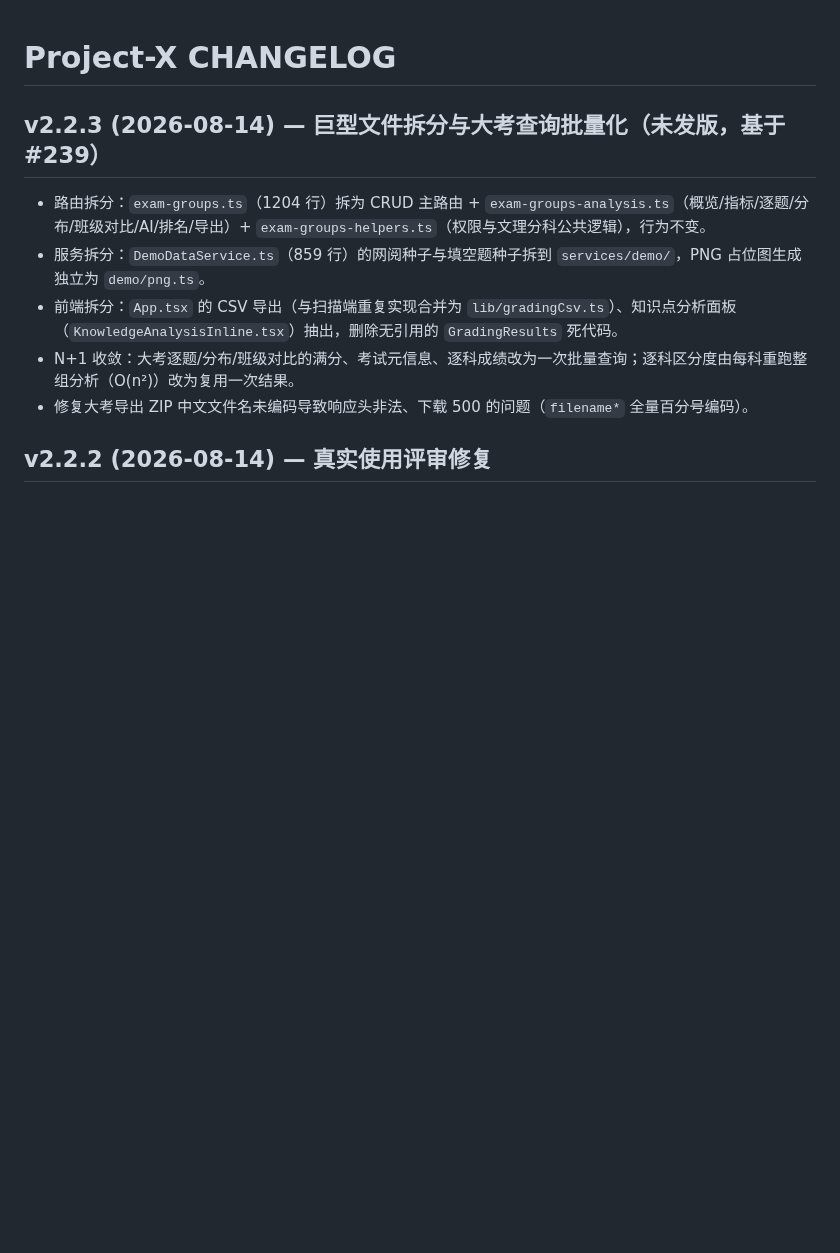
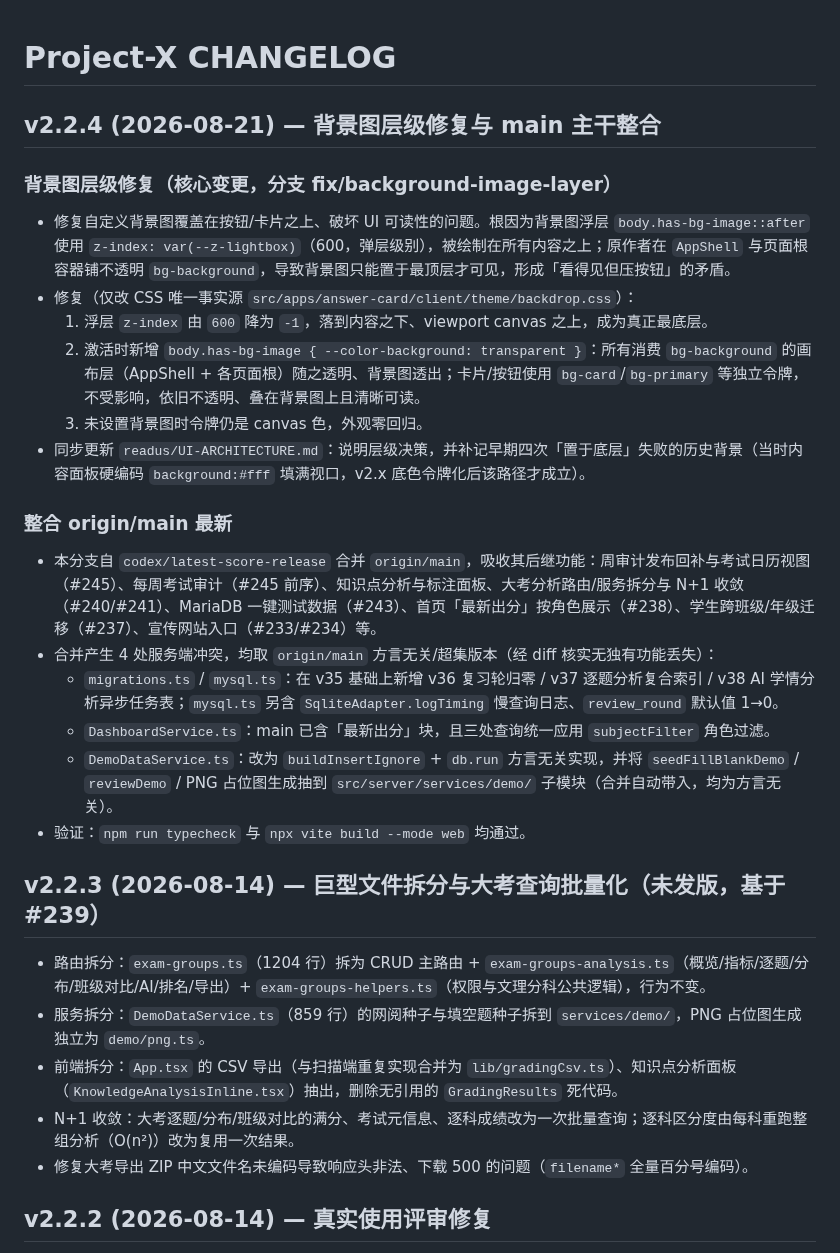
Before and after one commit to Dalian-No-5-Middle-School-I-T-C/Project-X, a Markdown page: readus/CHANGELOG.md, the part around the change. Drawn GitHub-style; blank space fills up the shorter version.

Commit message:
docs: 更新 CHANGELOG v2.2.4（背景图层级修复与 main 整合）
- 新增 v2.2.4 条目：背景图浮层 z-index 600→-1 降为最底层、激活时置空 --color-background 透出画布层
- 记录自 codex/latest-score-release 合并 origin/main 的后继功能与 4 处冲突解（方言无关/超集版本）
- typecheck + web build 通过

```diff
--- a/readus/CHANGELOG.md
+++ b/readus/CHANGELOG.md
@@ -1,4 +1,22 @@
 # Project-X CHANGELOG
+
+## v2.2.4 (2026-08-21) — 背景图层级修复与 main 主干整合
+
+### 背景图层级修复（核心变更，分支 fix/background-image-layer）
+- 修复自定义背景图覆盖在按钮/卡片之上、破坏 UI 可读性的问题。根因为背景图浮层 `body.has-bg-image::after` 使用 `z-index: var(--z-lightbox)`（600，弹层级别），被绘制在所有内容之上；原作者在 `AppShell` 与页面根容器铺不透明 `bg-background`，导致背景图只能置于最顶层才可见，形成「看得见但压按钮」的矛盾。
+- 修复（仅改 CSS 唯一事实源 `src/apps/answer-card/client/theme/backdrop.css`）：
+  1. 浮层 `z-index` 由 `600` 降为 `-1`，落到内容之下、viewport canvas 之上，成为真正最底层。
+  2. 激活时新增 `body.has-bg-image { --color-background: transparent }`：所有消费 `bg-background` 的画布层（AppShell + 各页面根）随之透明、背景图透出；卡片/按钮使用 `bg-card`/`bg-primary` 等独立令牌，不受影响，依旧不透明、叠在背景图上且清晰可读。
+  3. 未设置背景图时令牌仍是 canvas 色，外观零回归。
+- 同步更新 `readus/UI-ARCHITECTURE.md`：说明层级决策，并补记早期四次「置于底层」失败的历史背景（当时内容面板硬编码 `background:#fff` 填满视口，v2.x 底色令牌化后该路径才成立）。
+
+### 整合 origin/main 最新
+- 本分支自 `codex/latest-score-release` 合并 `origin/main`，吸收其后继功能：周审计发布回补与考试日历视图（#245）、每周考试审计（#245 前序）、知识点分析与标注面板、大考分析路由/服务拆分与 N+1 收敛（#240/#241）、MariaDB 一键测试数据（#243）、首页「最新出分」按角色展示（#238）、学生跨班级/年级迁移（#237）、宣传网站入口（#233/#234）等。
+- 合并产生 4 处服务端冲突，均取 `origin/main` 方言无关/超集版本（经 diff 核实无独有功能丢失）：
+  - `migrations.ts` / `mysql.ts`：在 v35 基础上新增 v36 复习轮归零 / v37 逐题分析复合索引 / v38 AI 学情分析异步任务表；`mysql.ts` 另含 `SqliteAdapter.logTiming` 慢查询日志、`review_round` 默认值 1→0。
+  - `DashboardService.ts`：main 已含「最新出分」块，且三处查询统一应用 `subjectFilter` 角色过滤。
+  - `DemoDataService.ts`：改为 `buildInsertIgnore` + `db.run` 方言无关实现，并将 `seedFillBlankDemo` / `reviewDemo` / PNG 占位图生成抽到 `src/server/services/demo/` 子模块（合并自动带入，均为方言无关）。
+- 验证：`npm run typecheck` 与 `npx vite build --mode web` 均通过。
 
 ## v2.2.3 (2026-08-14) — 巨型文件拆分与大考查询批量化（未发版，基于 #239）
 
```
